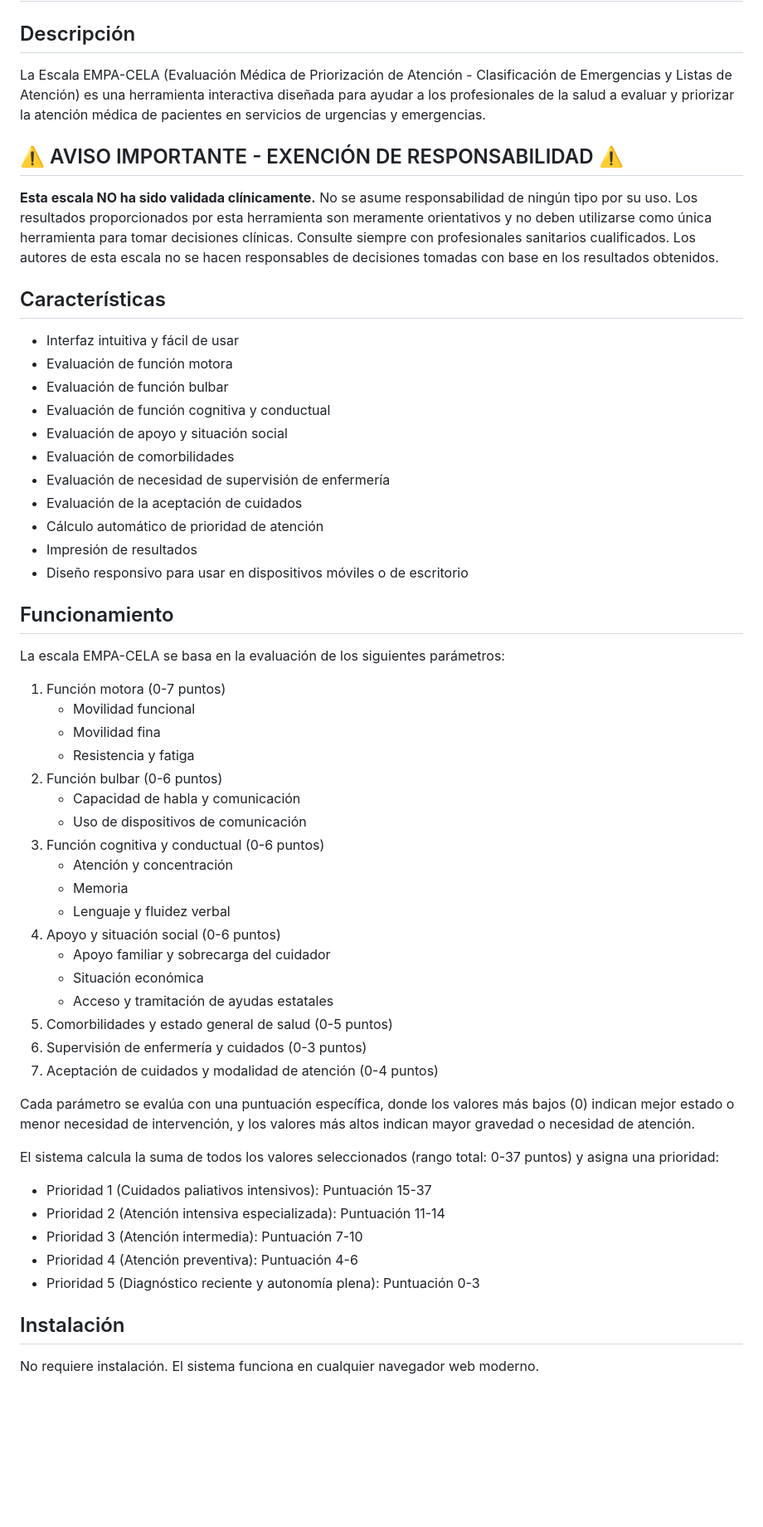
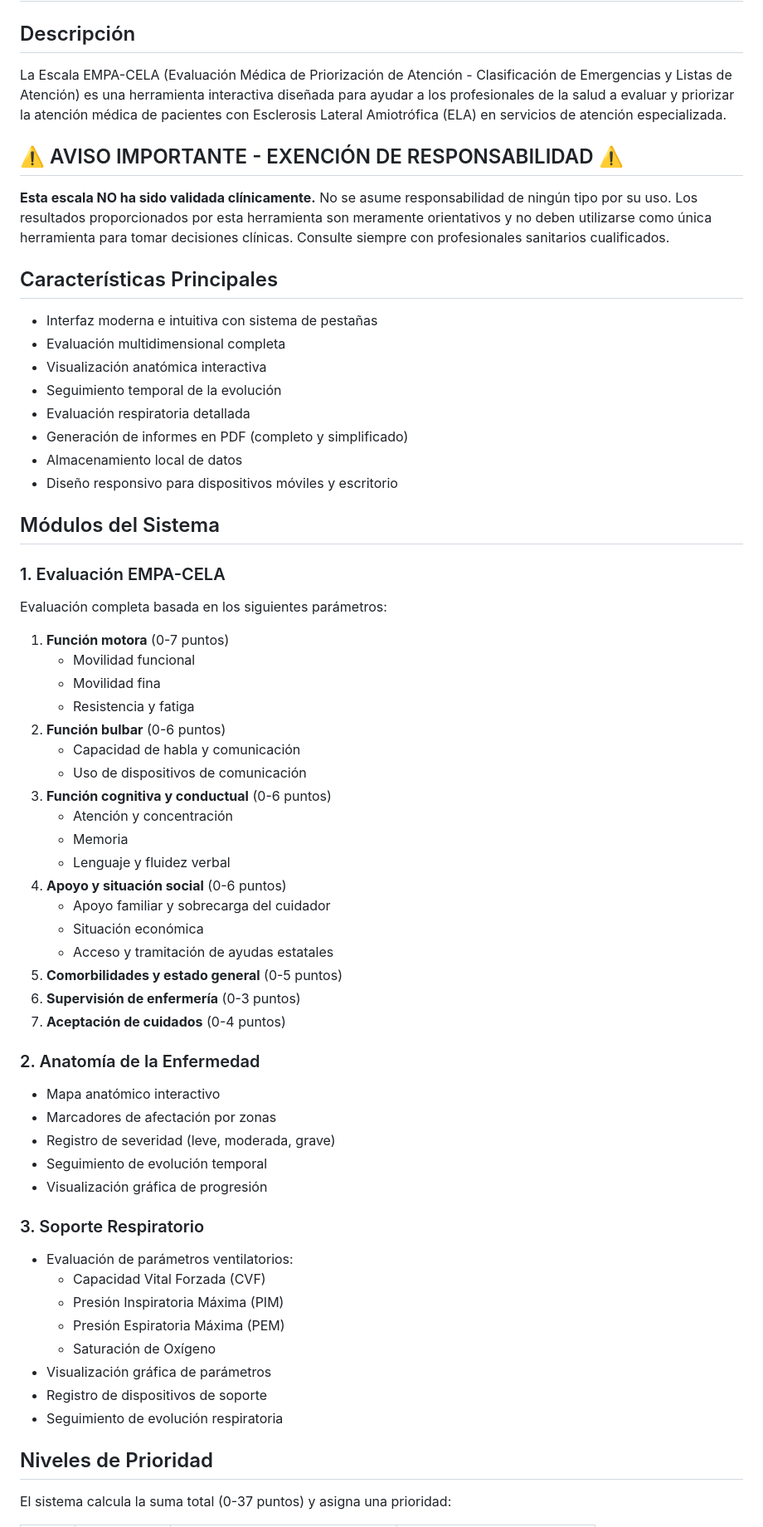
Before and after one commit to Dkijas/EMPA-CELA, a Markdown page: README.md, the part around one of its changes. Shown at 83% size. GitHub-like rendering; blank space fills up the shorter version.

```diff
--- a/README.md
+++ b/README.md
@@ -1,54 +1,61 @@
 # Escala EMPA-CELA
 
 ## Descripción
-La Escala EMPA-CELA (Evaluación Médica de Priorización de Atención - Clasificación de Emergencias y Listas de Atención) es una herramienta interactiva diseñada para ayudar a los profesionales de la salud a evaluar y priorizar la atención médica de pacientes en servicios de urgencias y emergencias.
+La Escala EMPA-CELA (Evaluación Médica de Priorización de Atención - Clasificación de Emergencias y Listas de Atención) es una herramienta interactiva diseñada para ayudar a los profesionales de la salud a evaluar y priorizar la atención médica de pacientes con Esclerosis Lateral Amiotrófica (ELA) en servicios de atención especializada.
 
 ## ⚠️ AVISO IMPORTANTE - EXENCIÓN DE RESPONSABILIDAD ⚠️
-**Esta escala NO ha sido validada clínicamente.** No se asume responsabilidad de ningún tipo por su uso. Los resultados proporcionados por esta herramienta son meramente orientativos y no deben utilizarse como única herramienta para tomar decisiones clínicas. Consulte siempre con profesionales sanitarios cualificados. Los autores de esta escala no se hacen responsables de decisiones tomadas con base en los resultados obtenidos.
+**Esta escala NO ha sido validada clínicamente.** No se asume responsabilidad de ningún tipo por su uso. Los resultados proporcionados por esta herramienta son meramente orientativos y no deben utilizarse como única herramienta para tomar decisiones clínicas. Consulte siempre con profesionales sanitarios cualificados.
 
-## Características
-- Interfaz intuitiva y fácil de usar
-- Evaluación de función motora
-- Evaluación de función bulbar
-- Evaluación de función cognitiva y conductual
-- Evaluación de apoyo y situación social
-- Evaluación de comorbilidades
-- Evaluación de necesidad de supervisión de enfermería
-- Evaluación de la aceptación de cuidados
-- Cálculo automático de prioridad de atención
-- Impresión de resultados
-- Diseño responsivo para usar en dispositivos móviles o de escritorio
+## Características Principales
+- Interfaz moderna e intuitiva con sistema de pestañas
+- Evaluación multidimensional completa
+- Visualización anatómica interactiva
+- Seguimiento temporal de la evolución
+- Evaluación respiratoria detallada
+- Generación de informes en PDF (completo y simplificado)
+- Almacenamiento local de datos
+- Diseño responsivo para dispositivos móviles y escritorio
 
-## Funcionamiento
-La escala EMPA-CELA se basa en la evaluación de los siguientes parámetros:
-1. Función motora (0-7 puntos)
+## Módulos del Sistema
+
+### 1. Evaluación EMPA-CELA
+Evaluación completa basada en los siguientes parámetros:
+1. **Función motora** (0-7 puntos)
    - Movilidad funcional
    - Movilidad fina
    - Resistencia y fatiga
-2. Función bulbar (0-6 puntos)
+2. **Función bulbar** (0-6 puntos)
    - Capacidad de habla y comunicación
    - Uso de dispositivos de comunicación
-3. Función cognitiva y conductual (0-6 puntos)
+3. **Función cognitiva y conductual** (0-6 puntos)
    - Atención y concentración
    - Memoria
    - Lenguaje y fluidez verbal
-4. Apoyo y situación social (0-6 puntos)
+4. **Apoyo y situación social** (0-6 puntos)
    - Apoyo familiar y sobrecarga del cuidador
    - Situación económica
    - Acceso y tramitación de ayudas estatales
-5. Comorbilidades y estado general de salud (0-5 puntos)
-6. Supervisión de enfermería y cuidados (0-3 puntos)
-7. Aceptación de cuidados y modalidad de atención (0-4 puntos)
+5. **Comorbilidades y estado general** (0-5 puntos)
+6. **Supervisión de enfermería** (0-3 puntos)
+7. **Aceptación de cuidados** (0-4 puntos)
 
-Cada parámetro se evalúa con una puntuación específica, donde los valores más bajos (0) indican mejor estado o menor necesidad de intervención, y los valores más altos indican mayor gravedad o necesidad de atención.
+### 2. Anatomía de la Enfermedad
+- Mapa anatómico interactivo
+- Marcadores de afectación por zonas
+- Registro de severidad (leve, moderada, grave)
+- Seguimiento de evolución temporal
+- Visualización gráfica de progresión
 
-El sistema calcula la suma de todos los valores seleccionados (rango total: 0-37 puntos) y asigna una prioridad:
-- Prioridad 1 (Cuidados paliativos intensivos): Puntuación 15-37
-- Prioridad 2 (Atención intensiva especializada): Puntuación 11-14
-- Prioridad 3 (Atención intermedia): Puntuación 7-10
-- Prioridad 4 (Atención preventiva): Puntuación 4-6
-- Prioridad 5 (Diagnóstico reciente y autonomía plena): Puntuación 0-3
+### 3. Soporte Respiratorio
+- Evaluación de parámetros ventilatorios:
+  - Capacidad Vital Forzada (CVF)
+  - Presión Inspiratoria Máxima (PIM)
+  - Presión Espiratoria Máxima (PEM)
+  - Saturación de Oxígeno
+- Visualización gráfica de parámetros
+- Registro de dispositivos de soporte
+- Seguimiento de evolución respiratoria
 
-## Instalación
-No requiere instalación. El sistema funciona en cualquier navegador web moderno.
+## Niveles de Prioridad
+El sistema calcula la suma total (0-37 puntos) y asigna una prioridad:
 
```
Also changed, not shown: other parts of README.md (+94 -32 lines).
